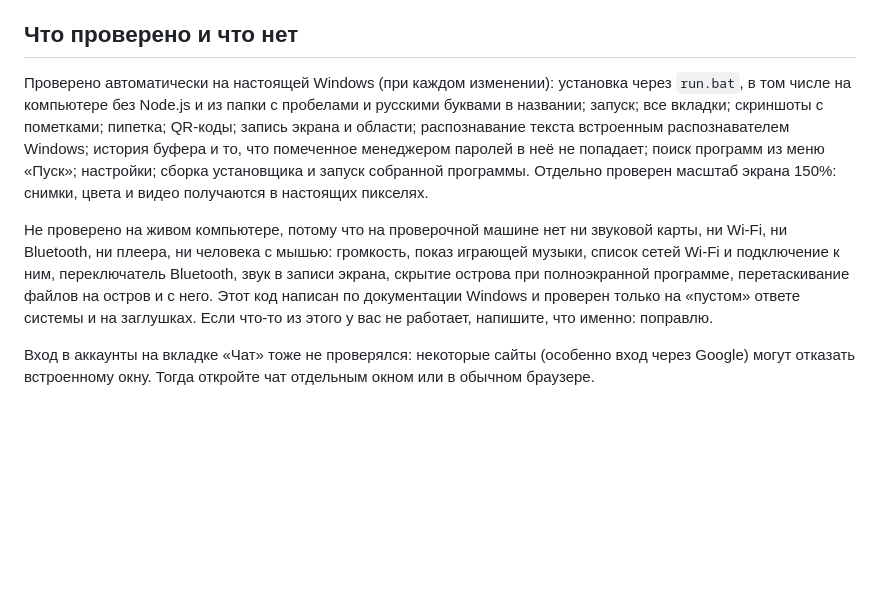
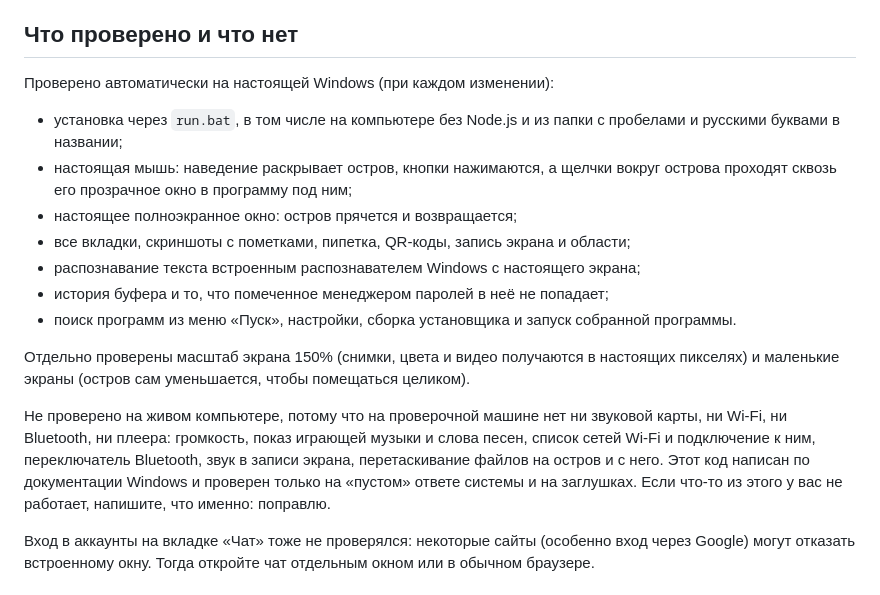
Before and after one commit to ostmat777-png/Claude, a Markdown page: kaplya/README.md, the part around the change. Rendered like a GitHub page; blank space fills up the shorter version.

```diff
--- a/kaplya/README.md
+++ b/kaplya/README.md
@@ -135,18 +135,26 @@
 
 ## Что проверено и что нет
 
-Проверено автоматически на настоящей Windows (при каждом изменении): установка через `run.bat`, в том числе на
-компьютере без Node.js и из папки с пробелами и русскими буквами в названии; запуск; все вкладки; скриншоты с
-пометками; пипетка; QR-коды; запись экрана и области; распознавание текста встроенным распознавателем Windows;
-история буфера и то, что помеченное менеджером паролей в неё не попадает; поиск программ из меню «Пуск»;
-настройки; сборка установщика и запуск собранной программы. Отдельно проверен масштаб экрана 150%: снимки, цвета
-и видео получаются в настоящих пикселях.
+Проверено автоматически на настоящей Windows (при каждом изменении):
+
+* установка через `run.bat`, в том числе на компьютере без Node.js и из папки с пробелами и русскими буквами
+  в названии;
+* настоящая мышь: наведение раскрывает остров, кнопки нажимаются, а щелчки вокруг острова проходят сквозь его
+  прозрачное окно в программу под ним;
+* настоящее полноэкранное окно: остров прячется и возвращается;
+* все вкладки, скриншоты с пометками, пипетка, QR-коды, запись экрана и области;
+* распознавание текста встроенным распознавателем Windows с настоящего экрана;
+* история буфера и то, что помеченное менеджером паролей в неё не попадает;
+* поиск программ из меню «Пуск», настройки, сборка установщика и запуск собранной программы.
+
+Отдельно проверены масштаб экрана 150% (снимки, цвета и видео получаются в настоящих пикселях) и маленькие
+экраны (остров сам уменьшается, чтобы помещаться целиком).
 
 Не проверено на живом компьютере, потому что на проверочной машине нет ни звуковой карты, ни Wi-Fi, ни Bluetooth,
-ни плеера, ни человека с мышью: громкость, показ играющей музыки, список сетей Wi-Fi и подключение к ним,
-переключатель Bluetooth, звук в записи экрана, скрытие острова при полноэкранной программе, перетаскивание файлов
-на остров и с него. Этот код написан по документации Windows и проверен только на «пустом» ответе системы и на
-заглушках. Если что-то из этого у вас не работает, напишите, что именно: поправлю.
+ни плеера: громкость, показ играющей музыки и слова песен, список сетей Wi-Fi и подключение к ним, переключатель
+Bluetooth, звук в записи экрана, перетаскивание файлов на остров и с него. Этот код написан по документации
+Windows и проверен только на «пустом» ответе системы и на заглушках. Если что-то из этого у вас не работает,
+напишите, что именно: поправлю.
 
 Вход в аккаунты на вкладке «Чат» тоже не проверялся: некоторые сайты (особенно вход через Google) могут отказать
 встроенному окну. Тогда откройте чат отдельным окном или в обычном браузере.
```
Also changed, not shown: kaplya/docs/notes.jpg, kaplya/docs/pill.jpg, kaplya/docs/text.jpg, 4 other files.
